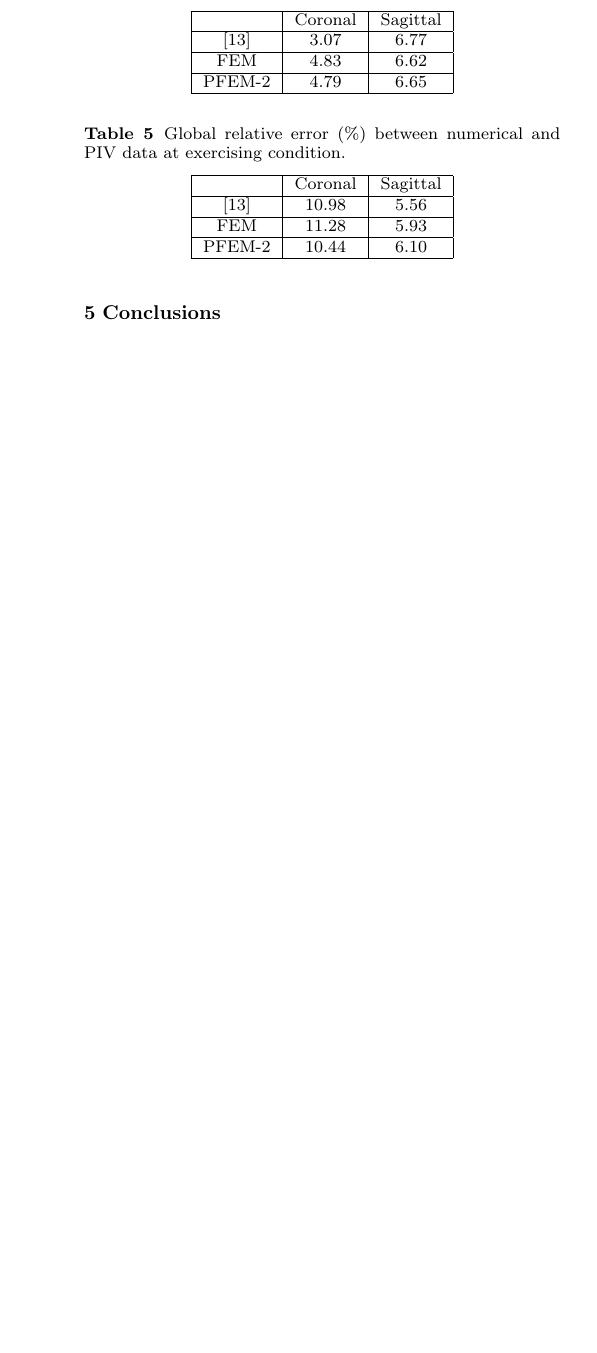
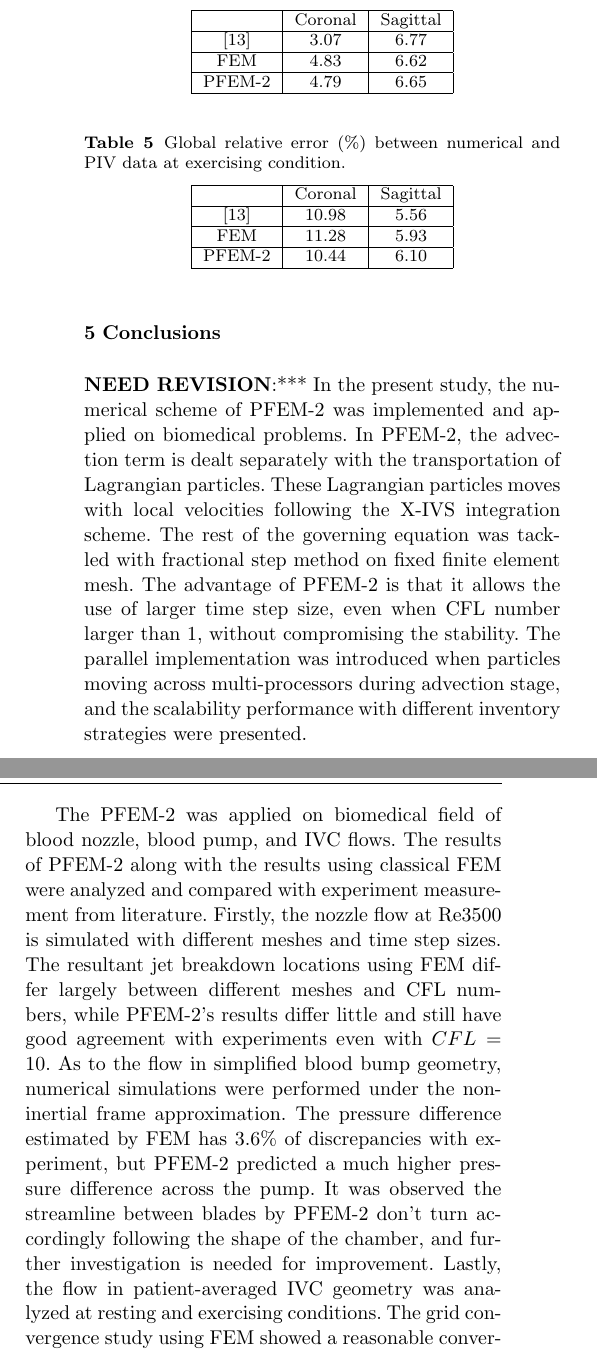
Before and after one commit to inakiZaldi/PFEM2_FDA, a LaTeX paper (main.tex, which reads conclusions.tex): part of one column of page 14 of 16 before the commit and two parts of the columns of page 14 of 16 after it, the two joined at a grey line, cut so that both start at the same text, the shorter picture padded with empty space. Compiled offline with pdfLaTeX.

Commit message:
added conclusion.tex
1. first draft of the conclusion part

```diff
--- /dev/null
+++ b/conclusions.tex
@@ -0,0 +1,4 @@
+\textbf{NEED REVISION}:*** In the present study, the numerical scheme of PFEM-2 was implemented and applied on biomedical problems. In PFEM-2, the advection term is dealt separately with the transportation of Lagrangian particles. These Lagrangian particles moves with local velocities following the X-IVS integration scheme. The rest of the governing equation was tackled with fractional step method on fixed finite element mesh. The advantage of PFEM-2 is that it allows the use of larger time step size, even when CFL number larger than $1$, without compromising the stability. The parallel implementation was introduced when particles moving across multi-processors during advection stage, and the scalability performance with different inventory strategies were presented.
+
+The PFEM-2 was applied on biomedical field of blood nozzle, blood pump, and IVC flows. The results of PFEM-2 along with the results using classical FEM were analyzed and compared with experiment measurement from literature. Firstly, the nozzle flow at Re$3500$ is simulated with different meshes and time step sizes. The resultant jet breakdown locations using FEM differ largely between different meshes and CFL numbers, while PFEM-2's results differ little and still have good agreement with experiments even with $CFL=10$. As to the flow in simplified blood bump geometry, numerical simulations were performed under the non-inertial frame approximation. The pressure difference estimated by FEM has $3.6$\% of discrepancies with experiment, but PFEM-2 predicted a much higher pressure difference across the pump. It was observed the streamline between blades by PFEM-2 don't turn accordingly following the shape of the chamber, and further investigation is needed for improvement. Lastly, the flow in patient-averaged IVC geometry was analyzed at resting and exercising conditions. The grid convergence study using FEM showed a reasonable convergence rate with the proposed meshes. The quantitative error of the in-plane velocity on selected sagittal and coronal planes were computed with different numerical approaches. The FEM and PFEM-2 obtained nearly the same error at resting condition, and PFEM-2 got better result on coronal plane at exercising condition.
+***
```
Also changed, not shown: main.tex (+1 -0 lines).
